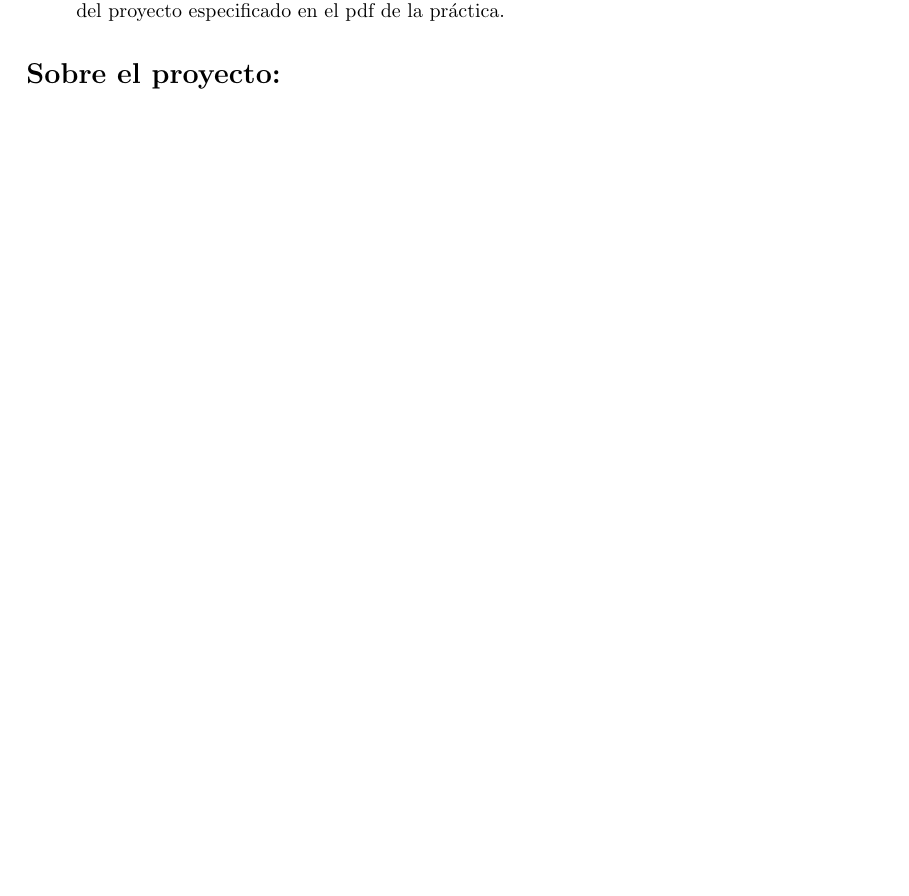
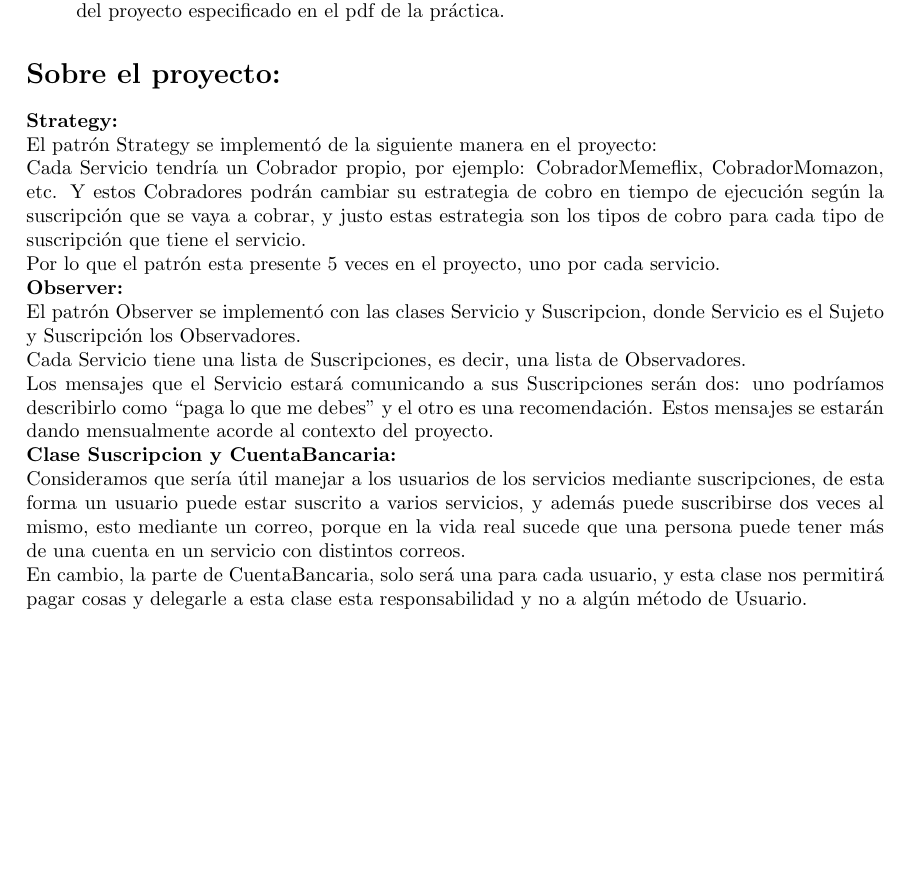
Before and after one commit to Aguilera450/ModelingAndProgramming, a LaTeX document (Practica01_NullPointerException/README.tex): part of page 3 of 3, cut so that both start at the same text, the shorter picture padded with empty space. Compiled offline with pdfLaTeX.

Commit message:
UPDATE: README.pdf

```diff
--- a/Practica01_NullPointerException/README.tex
+++ b/Practica01_NullPointerException/README.tex
@@ -105,4 +105,25 @@
 
 \section*{Sobre el proyecto:}
 
+\textbf{Strategy:}
+
+El patrón Strategy se implementó de la siguiente manera en el proyecto:
+
+Cada Servicio tendría un Cobrador propio, por ejemplo: CobradorMemeflix, CobradorMomazon, etc. Y estos Cobradores podrán cambiar su estrategia de cobro en tiempo de ejecución según la suscripción que se vaya a cobrar, y justo estas estrategia son los tipos de cobro para cada tipo de suscripción que tiene el servicio.
+
+Por lo que el patrón esta presente 5 veces en el proyecto, uno por cada servicio.
+
+\textbf{Observer:}
+
+El patrón Observer se implementó con las clases Servicio y Suscripcion, donde Servicio es el Sujeto y Suscripción los Observadores.
+
+Cada Servicio tiene una lista de Suscripciones, es decir, una lista de Observadores.
+
+Los mensajes que el Servicio estará comunicando a sus Suscripciones serán dos: uno podríamos describirlo como “paga lo que me debes” y el otro es una recomendación. Estos mensajes se estarán dando mensualmente acorde al contexto del proyecto.
+
+\textbf{Clase Suscripcion y CuentaBancaria:}
+
+Consideramos que sería útil manejar a los usuarios de los servicios mediante suscripciones, de esta forma un usuario puede estar suscrito a varios servicios, y además puede suscribirse dos veces al mismo, esto mediante un correo, porque en la vida real sucede que una persona puede tener más de una cuenta en un servicio con distintos correos.
+
+En cambio, la parte de CuentaBancaria, solo será una para cada usuario, y esta clase nos permitirá pagar cosas y delegarle a esta clase esta responsabilidad y no a algún método de Usuario.
 \end{document}
```
Also changed, not shown: Practica01_NullPointerException/README.pdf.
